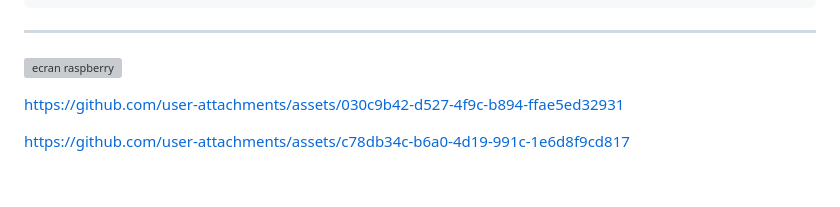
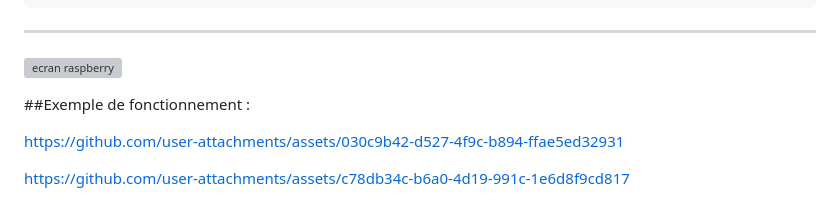
Before and after one commit to constantseg/FaciLock, a Markdown page: README.md, the part around the change. Drawn GitHub-style; blank space fills up the shorter version; grey boxes are pictures that could not be loaded.

```diff
--- a/README.md
+++ b/README.md
@@ -157,7 +157,7 @@ FaciLock/
 
 
 
-
+##Exemple de fonctionnement :
 
 https://github.com/user-attachments/assets/030c9b42-d527-4f9c-b894-ffae5ed32931
 
```
